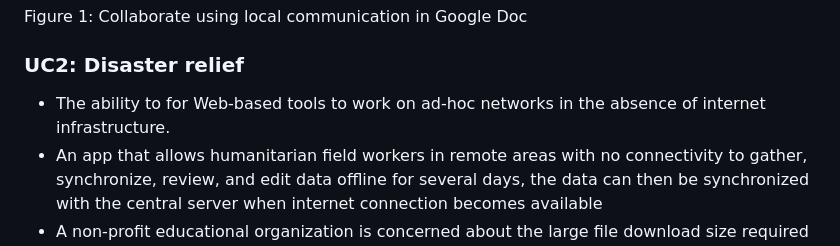
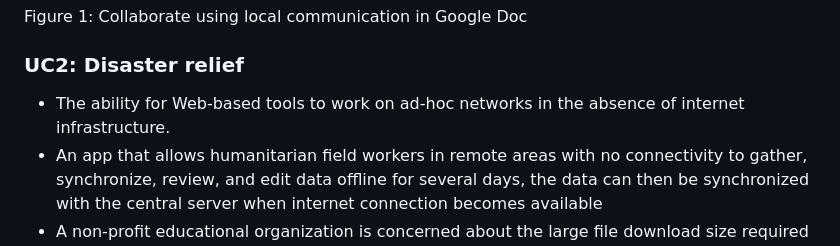
Before and after one commit to WICG/local-peer-to-peer, a Markdown page: EXPLAINER.md, the part around the change. Drawn GitHub-style.

Commit message:
Remove extra word in EXPLAINER.md

```diff
--- a/EXPLAINER.md
+++ b/EXPLAINER.md
@@ -48,7 +48,7 @@ Figure 1: Collaborate using local communication in Google Doc
 
 ### UC2: Disaster relief
 
-- The ability to for Web-based tools to work on ad-hoc networks in the absence of internet infrastructure.
+- The ability for Web-based tools to work on ad-hoc networks in the absence of internet infrastructure.
 - An app that allows humanitarian field workers in remote areas with no connectivity to gather, synchronize, review, and edit data offline for several days, the data can then be synchronized with the central server when internet connection becomes available
 - A non-profit educational organization is concerned about the large file download size required for on-device speech recognition in the browser. This is problematic in low bandwidth, high latency environments such as classrooms, particularly in emerging countries. Their goal is for one student to download the file first and then easily share/distribute it with classmates without low speed internet connections any more to save time and cost
 
```
